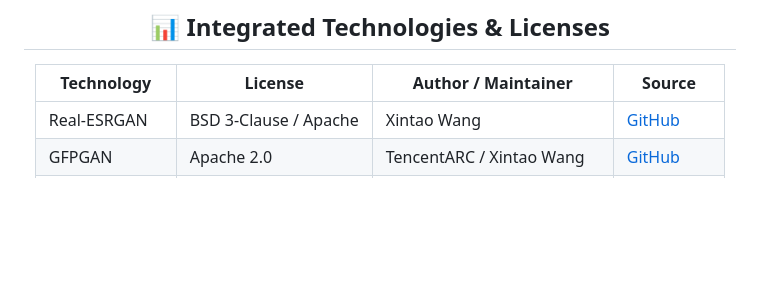
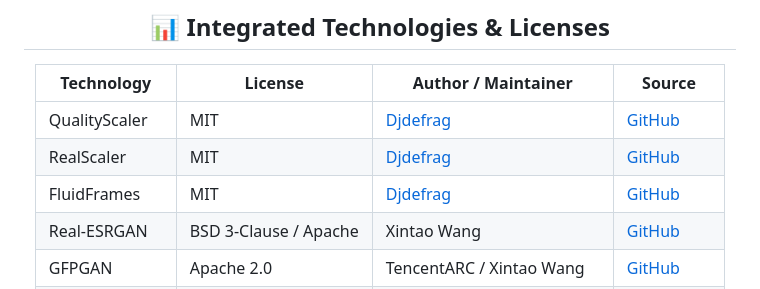
Before and after one commit to Ivan-Ayub97/Warlock-Studio, a Markdown page: README.md, the part around the change. Rendered like a GitHub page; blank space fills up the shorter version.

```diff
--- a/README.md
+++ b/README.md
@@ -240,6 +240,9 @@ Warlock-Studio/
 
 | Technology      | License               | Author / Maintainer                       | Source |
 |-----------------|---------------------|------------------------------------------|--------|
+| QualityScaler | MIT                   | [Djdefrag](https://github.com/Djdefrag)   | [GitHub](https://github.com/Djdefrag/QualityScaler)        |
+| RealScaler    | MIT                   | [Djdefrag](https://github.com/Djdefrag)   | [GitHub](https://github.com/Djdefrag/RealScaler)           |
+| FluidFrames   | MIT                   | [Djdefrag](https://github.com/Djdefrag)   | [GitHub](https://github.com/Djdefrag/FluidFrames)          |
 | Real-ESRGAN     | BSD 3-Clause / Apache | Xintao Wang                               | [GitHub](https://github.com/xinntao/Real-ESRGAN) |
 | GFPGAN          | Apache 2.0           | TencentARC / Xintao Wang                  | [GitHub](https://github.com/TencentARC/GFPGAN) |
 | RIFE            | Apache 2.0           | hzwer                                     | [GitHub](https://github.com/megvii-research/ECCV2022-RIFE) |
```
